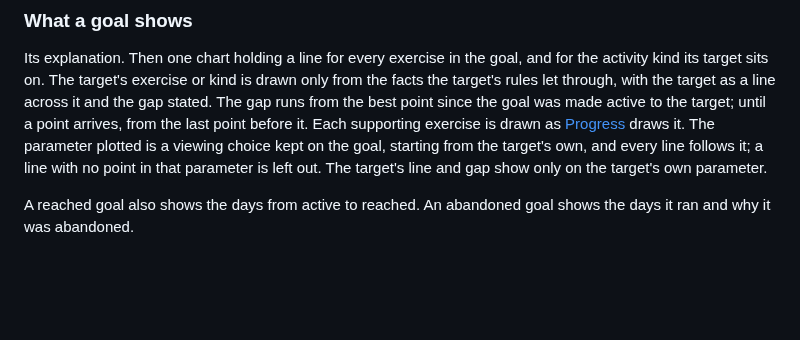
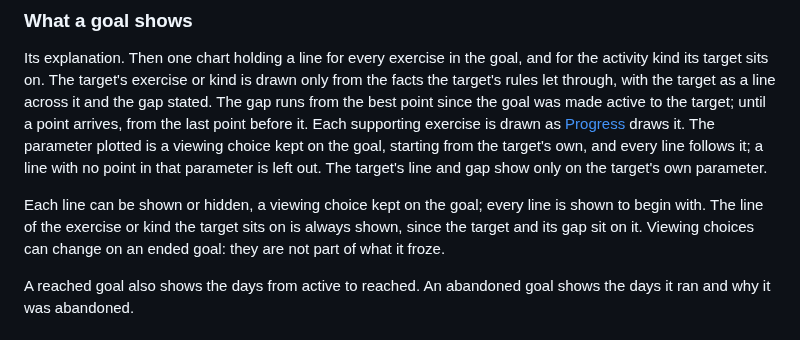
Before and after one commit to thomTHORNE/Auburn, a Markdown page: Spec/Features/Goals.md, the part around the change. Rendered like a GitHub page; blank space fills up the shorter version.

```diff
--- a/Spec/Features/Goals.md
+++ b/Spec/Features/Goals.md
@@ -57,6 +57,8 @@ A new goal can be started from an ended one: a draft holding its name, explanati
 
 Its explanation. Then one chart holding a line for every exercise in the goal, and for the activity kind its target sits on. The target's exercise or kind is drawn only from the facts the target's rules let through, with the target as a line across it and the gap stated. The gap runs from the best point since the goal was made active to the target; until a point arrives, from the last point before it. Each supporting exercise is drawn as [Progress](Progress.md) draws it. The parameter plotted is a viewing choice kept on the goal, starting from the target's own, and every line follows it; a line with no point in that parameter is left out. The target's line and gap show only on the target's own parameter.
 
+Each line can be shown or hidden, a viewing choice kept on the goal; every line is shown to begin with. The line of the exercise or kind the target sits on is always shown, since the target and its gap sit on it. Viewing choices can change on an ended goal: they are not part of what it froze.
+
 A reached goal also shows the days from active to reached. An abandoned goal shows the days it ran and why it was abandoned.
 
 ## States
```
Also changed, not shown: Research/Routines/Routines.md (+2 -1 lines), Spec/Data Model.md (+1 -0 lines).
